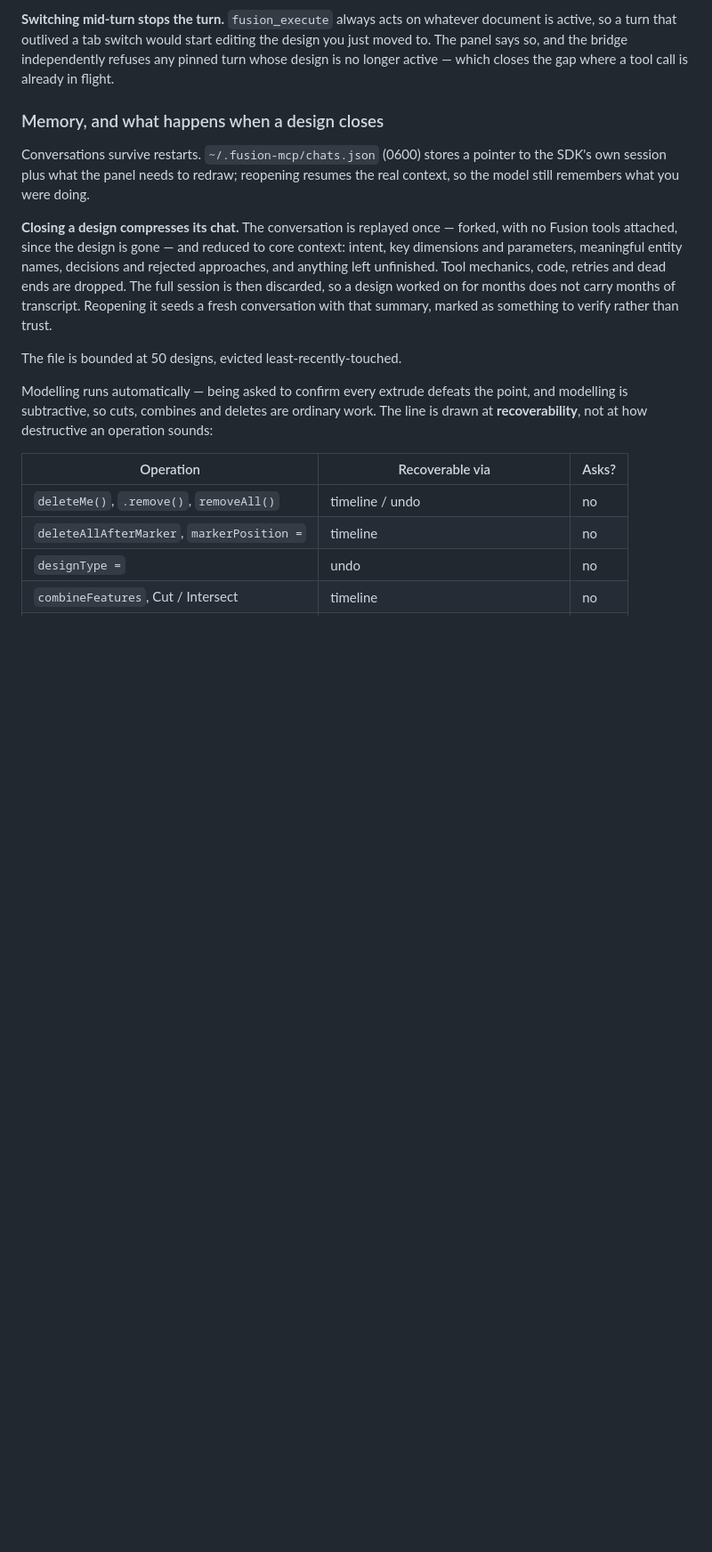
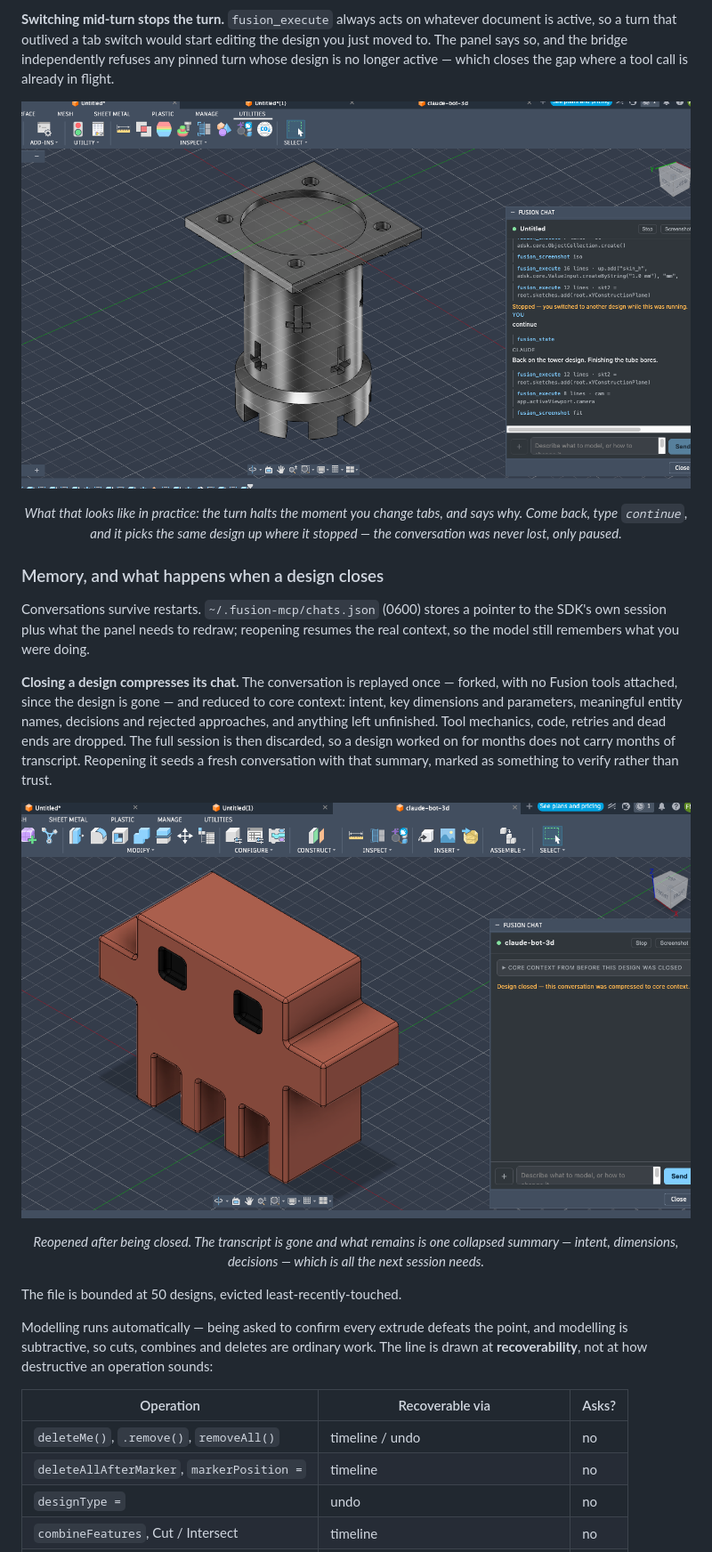
Before and after one commit to francomichetti-dev/3d-mcp, a Markdown page: README.md, the part around one of its changes. Shown at 89% size. GitHub-like rendering; pictures changed too: docs/images/chat-closed-design-core-context.png (added), docs/images/chat-design-switch-stops-turn.png (added); blank space fills up the shorter version.

```diff
--- a/README.md
+++ b/README.md
@@ -166,6 +173,14 @@ so a turn that outlived a tab switch would start editing the design you just mov
 says so, and the bridge independently refuses any pinned turn whose design is no longer active —
 which closes the gap where a tool call is already in flight.
 
+<p align="center">
+  <img src="docs/images/chat-design-switch-stops-turn.png" alt="The Fusion Chat panel mid-conversation. An amber line reads 'Stopped — you switched to another design while this was running.' The user then types 'continue', and Claude replies 'Back on the tower design. Finishing the tube bores.' before resuming its fusion_execute calls." width="880">
+</p>
+
+<p align="center"><em>What that looks like in practice: the turn halts the moment you change tabs,
+and says why. Come back, type <code>continue</code>, and it picks the same design up where it
+stopped — the conversation was never lost, only paused.</em></p>
+
 ### Memory, and what happens when a design closes
 
 Conversations survive restarts. `~/.fusion-mcp/chats.json` (0600) stores a pointer to the SDK's own
@@ -178,6 +193,13 @@ parameters, meaningful entity names, decisions and rejected approaches, and anyt
 Tool mechanics, code, retries and dead ends are dropped. The full session is then discarded, so a
 design worked on for months does not carry months of transcript. Reopening it seeds a fresh
 conversation with that summary, marked as something to verify rather than trust.
+
+<p align="center">
+  <img src="docs/images/chat-closed-design-core-context.png" alt="Fusion showing a blocky orange robot model named claude-bot-3d. Its chat panel holds a single collapsed entry, 'CORE CONTEXT FROM BEFORE THIS DESIGN WAS CLOSED', under an amber note reading 'Design closed — this conversation was compressed to core context.'" width="880">
+</p>
+
+<p align="center"><em>Reopened after being closed. The transcript is gone and what remains is one
+collapsed summary — intent, dimensions, decisions — which is all the next session needs.</em></p>
 
 The file is bounded at 50 designs, evicted least-recently-touched.
 
```
Also changed, not shown: other parts of README.md (+16 -1 lines), docs/rhino-handover.md (+1 -1 lines), docs/images/chat-panel-lego-tower.png (added), 1 other file.
